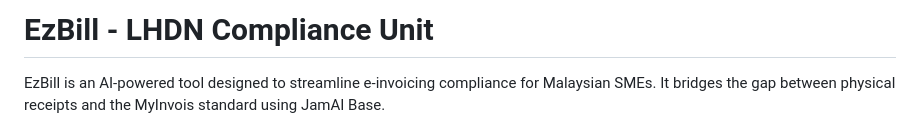
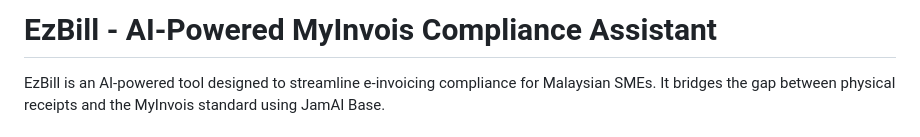
Before and after one commit to Chee613/EzBill, a Markdown page: README.md, the part around the change. Rendered like a GitHub page.

Commit message:
AI-Powered MyInvois Compliance Assistant
Updated project title and description to reflect new branding.

```diff
--- a/README.md
+++ b/README.md
@@ -1,4 +1,4 @@
-# EzBill - LHDN Compliance Unit
+# EzBill - AI-Powered MyInvois Compliance Assistant
 
 EzBill is an AI-powered tool designed to streamline e-invoicing compliance for Malaysian SMEs. It bridges the gap between physical receipts and the MyInvois standard using JamAI Base.
 
```
